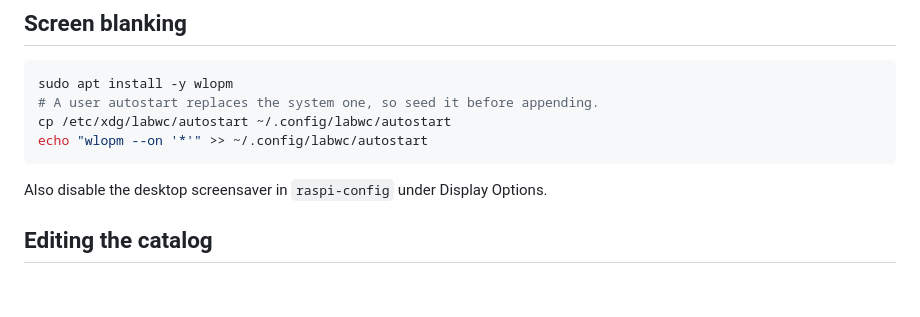
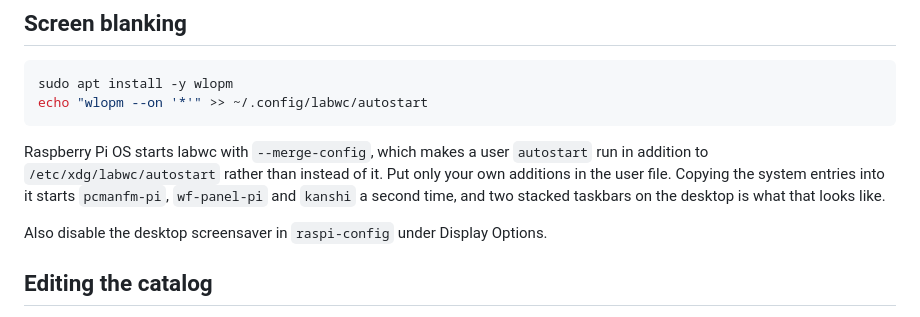
Before and after one commit to dirkstrange/pilauncher, a Markdown page: README.md, the part around one of its changes. Rendered like a GitHub page; blank space fills up the shorter version.

````diff
--- a/README.md
+++ b/README.md
@@ -253,10 +253,14 @@ keybinds do not reach.
 
 ```bash
 sudo apt install -y wlopm
-# A user autostart replaces the system one, so seed it before appending.
-cp /etc/xdg/labwc/autostart ~/.config/labwc/autostart
 echo "wlopm --on '*'" >> ~/.config/labwc/autostart
 ```
+
+Raspberry Pi OS starts labwc with `--merge-config`, which makes a user
+`autostart` run in addition to `/etc/xdg/labwc/autostart` rather than instead
+of it. Put only your own additions in the user file. Copying the system entries
+into it starts `pcmanfm-pi`, `wf-panel-pi` and `kanshi` a second time, and two
+stacked taskbars on the desktop is what that looks like.
 
 Also disable the desktop screensaver in `raspi-config` under Display Options.
 
````
Also changed, not shown: other parts of README.md (+6 -3 lines).
